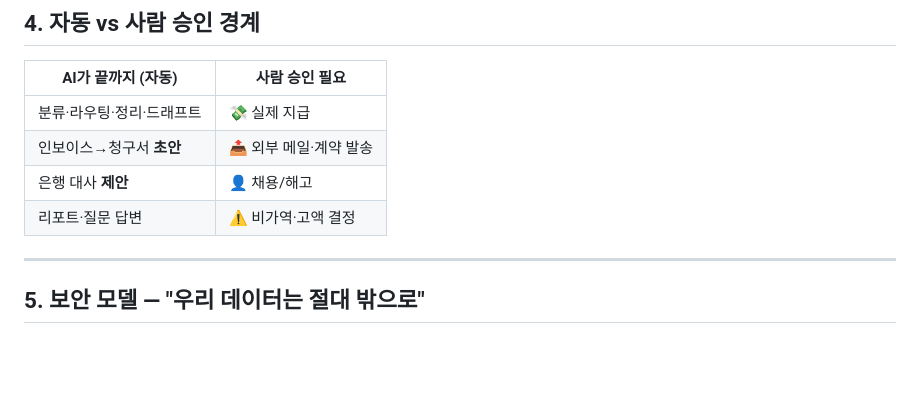
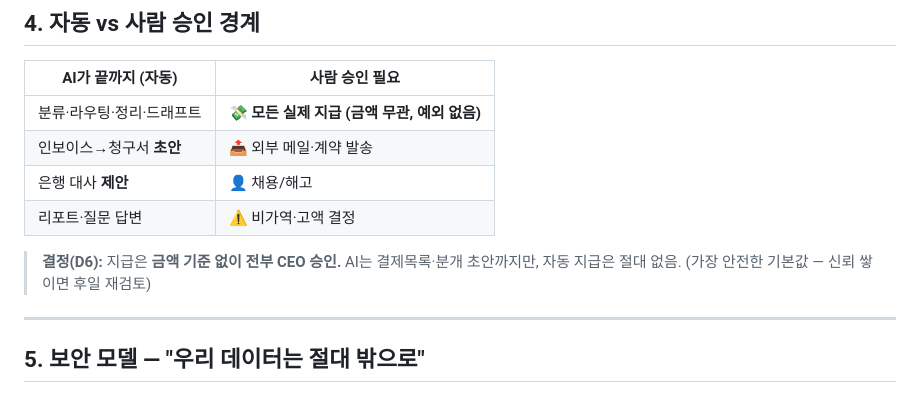
Before and after one commit to Edward-777/001, a Markdown page: docs/AGENT-FLEET.md, the part around one of its changes. Drawn GitHub-style; blank space fills up the shorter version.

```diff
--- a/docs/AGENT-FLEET.md
+++ b/docs/AGENT-FLEET.md
@@ -84,10 +87,12 @@
 
 | AI가 끝까지 (자동) | 사람 승인 필요 |
 |------------------|--------------|
-| 분류·라우팅·정리·드래프트 | 💸 실제 지급 |
+| 분류·라우팅·정리·드래프트 | 💸 **모든 실제 지급 (금액 무관, 예외 없음)** |
 | 인보이스→청구서 **초안** | 📤 외부 메일·계약 발송 |
 | 은행 대사 **제안** | 👤 채용/해고 |
 | 리포트·질문 답변 | ⚠️ 비가역·고액 결정 |
+
+> **결정(D6):** 지급은 **금액 기준 없이 전부 CEO 승인.** AI는 결제목록·분개 초안까지만, 자동 지급은 절대 없음. (가장 안전한 기본값 — 신뢰 쌓이면 후일 재검토)
 
 ---
 
```
Also changed, not shown: other parts of docs/AGENT-FLEET.md (+28 -10 lines).
